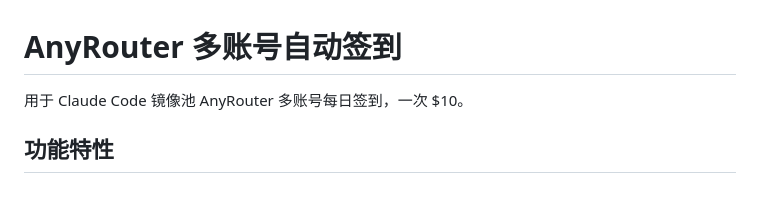
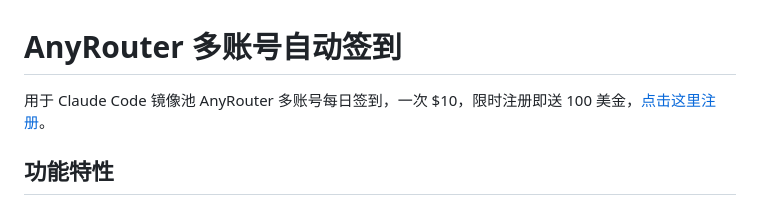
Before and after one commit to nozhou/anyrouter-check-in, a Markdown page: README.md, the part around the change. Rendered like a GitHub page.

Commit message:
docs: 添加链接

```diff
--- a/README.md
+++ b/README.md
@@ -1,6 +1,6 @@
 # AnyRouter 多账号自动签到
 
-用于 Claude Code 镜像池 AnyRouter 多账号每日签到，一次 $10。
+用于 Claude Code 镜像池 AnyRouter 多账号每日签到，一次 $10，限时注册即送 100 美金，[点击这里注册](https://anyrouter.top/register?aff=gSsN)。
 
 ## 功能特性
 
```
